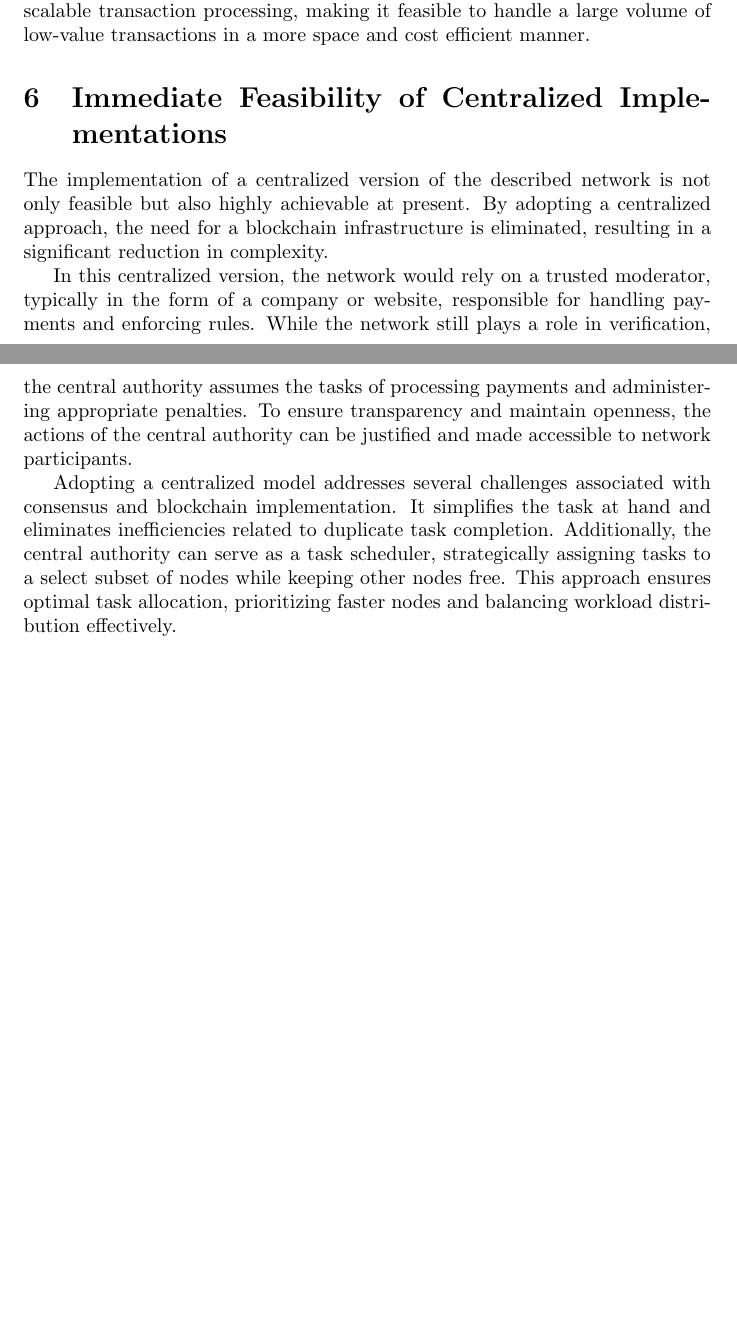
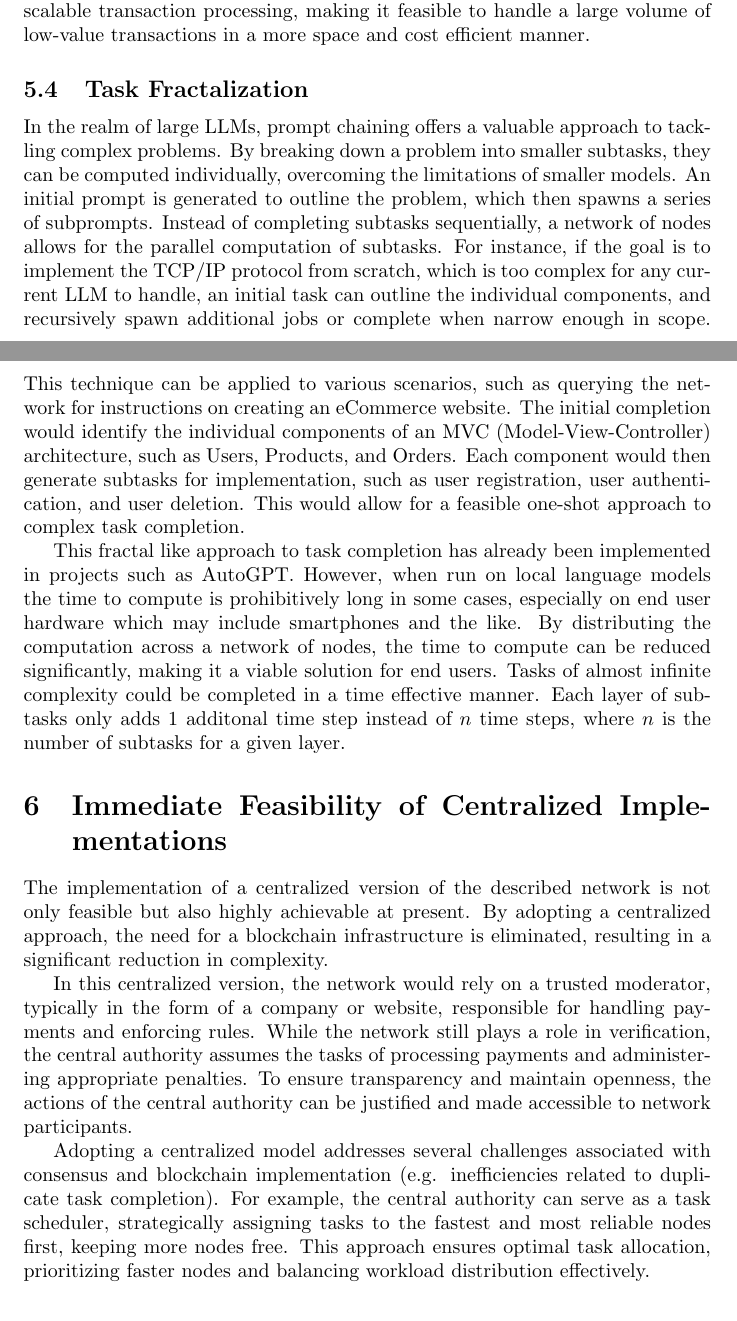
Before and after one commit to dhd5076/CamelidCoin, a LaTeX paper (docs/CamelCoin Whitepaper.tex): two parts of pages 16 and 17 of 17 before the commit and two parts of pages 15 and 16 of 17 after it, joined at a grey line, cut so that both start at the same text, the shorter picture padded with empty space. Compiled offline with pdfLaTeX.

Commit message:
Added task fractalization to whitepaper

```diff
--- a/docs/CamelCoin Whitepaper.tex
+++ b/docs/CamelCoin Whitepaper.tex
@@ -428,6 +423,22 @@ By condensing the information in this way, the need for a record of every single
 
 The introduction of Level 2 payments brings the potential for faster and more scalable transaction processing, making it feasible to handle a large volume of low-value transactions in a more space and cost efficient manner.
 
+\subsection{Task Fractalization}
+In the realm of large LLMs, prompt chaining offers a valuable approach to tackling complex problems.
+By breaking down a problem into smaller subtasks, they can be computed individually, overcoming the limitations of smaller models.
+An initial prompt is generated to outline the problem, which then spawns a series of subprompts.
+Instead of completing subtasks sequentially, a network of nodes allows for the parallel computation of subtasks.
+For instance, if the goal is to implement the TCP/IP protocol from scratch, which is too complex for any current LLM to handle, an initial task can outline the individual components, and recursively spawn additional jobs or complete when narrow enough in scope.
+This technique can be applied to various scenarios, such as querying the network for instructions on creating an eCommerce website.
+The initial completion would identify the individual components of an MVC (Model-View-Controller) architecture, such as Users, Products, and Orders.
+Each component would then generate subtasks for implementation, such as user registration, user authentication, and user deletion.
+This would allow for a feasible one-shot approach to complex task completion.
+
+This fractal like approach to task completion has already been implemented in projects such as AutoGPT.
+However, when run on local language models the time to compute is prohibitively long in some cases, especially on end user hardware which may include smartphones and the like.
+By distributing the computation across a network of nodes, the time to compute can be reduced significantly, making it a viable solution for end users.
+Tasks of almost infinite complexity could be completed in a time effective manner. Each layer of subtasks only adds 1 additonal time step instead of $n$ time steps, where $n$ is the number of subtasks for a given layer.
+
 \section{Immediate Feasibility of Centralized Implementations}
 The implementation of a centralized version of the described network is not only feasible but also highly achievable at present.
 By adopting a centralized approach, the need for a blockchain infrastructure is eliminated, resulting in a significant reduction in complexity.
@@ -436,8 +447,8 @@ In this centralized version, the network would rely on a trusted moderator, typi
 While the network still plays a role in verification, the central authority assumes the tasks of processing payments and administering appropriate penalties.
 To ensure transparency and maintain openness, the actions of the central authority can be justified and made accessible to network participants.
 
-Adopting a centralized model addresses several challenges associated with consensus and blockchain implementation. It simplifies the task at hand and eliminates inefficiencies related to duplicate task completion.
-Additionally, the central authority can serve as a task scheduler, strategically assigning tasks to a select subset of nodes while keeping other nodes free.
+Adopting a centralized model addresses several challenges associated with consensus and blockchain implementation (e.g. inefficiencies related to duplicate task completion).
+For example, the central authority can serve as a task scheduler, strategically assigning tasks to the fastest and most reliable nodes first, keeping more nodes free.
 This approach ensures optimal task allocation, prioritizing faster nodes and balancing workload distribution effectively.
 
 
```
Also changed, not shown: docs/CamelCoin Whitepaper.tex (9 more changed lines), 1 other file.
